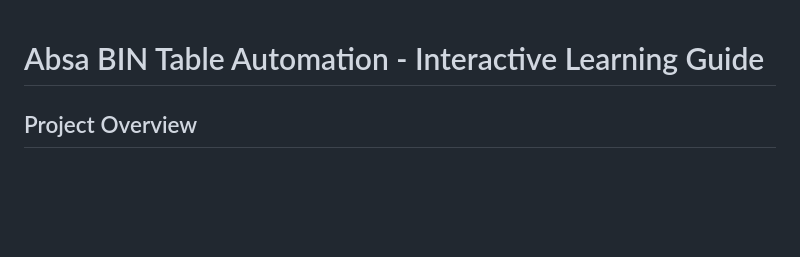
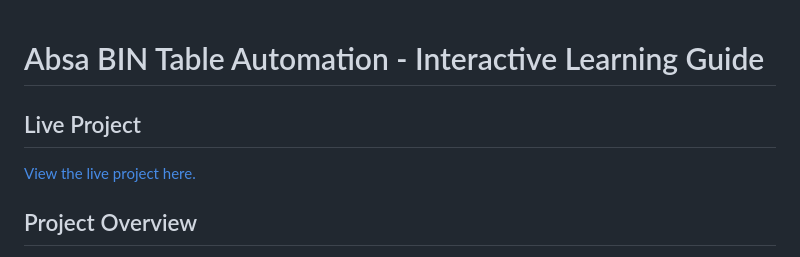
Before and after one commit to MehloNkolele/BIN-Table-Automation-Interactive-Learning-Guide, a Markdown page: README.md, the part around the change. Rendered like a GitHub page; blank space fills up the shorter version.

Commit message:
Add live project link to README

```diff
--- a/README.md
+++ b/README.md
@@ -1,4 +1,8 @@
 # Absa BIN Table Automation - Interactive Learning Guide
+
+## Live Project
+
+[View the live project here.](https://mehlonkolele.github.io/BIN-Table-Automation-Interactive-Learning-Guide/)
 
 ## Project Overview
 
```
